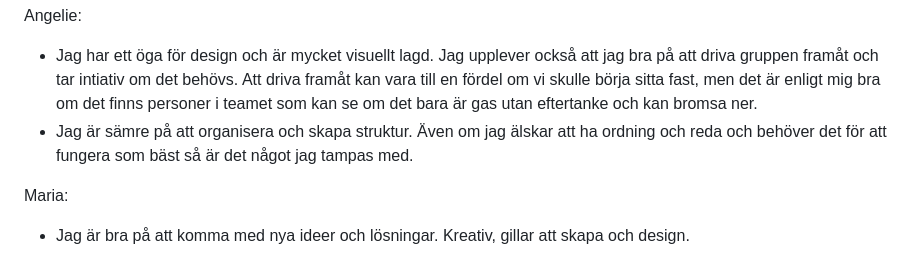
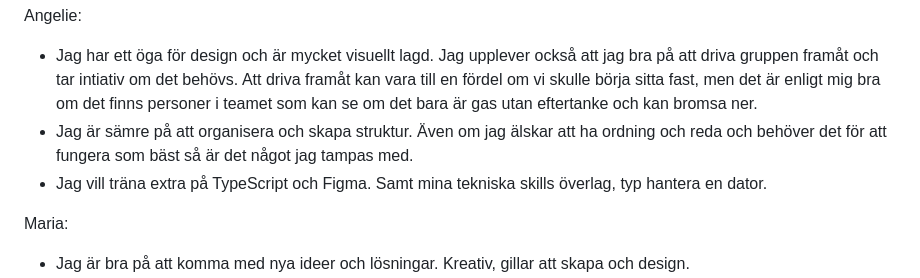
Before and after one commit to linasvard/negative-space, a Markdown page: GRUPPKONTRAKT.md, the part around the change. GitHub-like rendering.

Commit message:
Refactor content in GRUPPKONTRAKT.md
Removed duplicate sentence and added a new point about wanting to improve TypeScript and Figma skills.

```diff
--- a/GRUPPKONTRAKT.md
+++ b/GRUPPKONTRAKT.md
@@ -129,6 +129,7 @@ Men jag håller fortfarande på att lära känna mig själv och grupparbeten hj
 Angelie:
 -	Jag har ett öga för design och är mycket visuellt lagd. Jag upplever också att jag bra på att driva gruppen framåt och tar intiativ om det behövs. Att driva framåt kan vara till en fördel om vi skulle börja sitta fast, men det är enligt mig bra om det finns personer i teamet som kan se om det bara är gas utan eftertanke och kan bromsa ner.
 -	Jag är sämre på att organisera och skapa struktur. Även om jag älskar att ha ordning och reda och behöver det för att fungera som bäst så är det något jag tampas med.
+-	Jag vill träna extra på TypeScript och Figma. Samt mina tekniska skills överlag, typ hantera en dator.
 
 Maria:
 - Jag är bra på att komma med nya ideer och lösningar. Kreativ, gillar att skapa och design.
```
